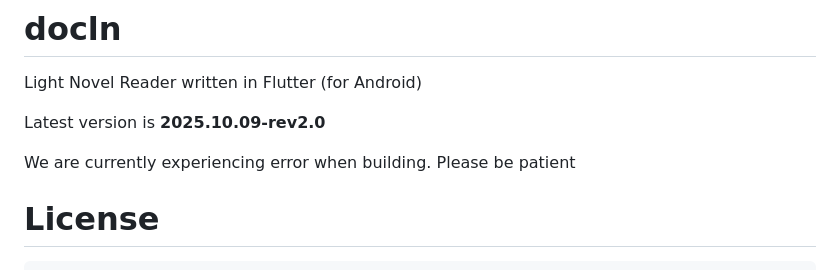
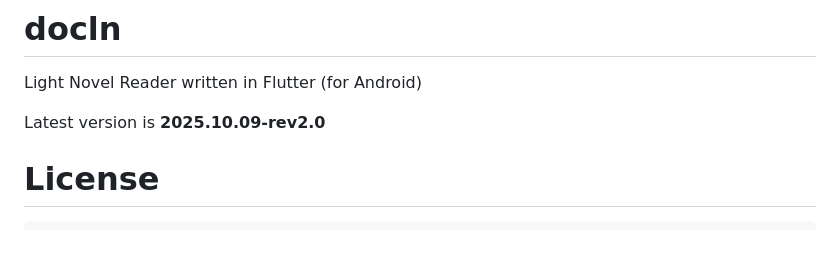
Before and after one commit to Duy-Thanh/docln, a Markdown page: README.md, the part around the change. Rendered like a GitHub page; blank space fills up the shorter version.

Commit message:
Update README to remove build error notice
Removed note about current build errors.

```diff
--- a/README.md
+++ b/README.md
@@ -3,8 +3,6 @@
 Light Novel Reader written in Flutter (for Android)
 
 Latest version is **2025.10.09-rev2.0**
-
-We are currently experiencing error when building. Please be patient
 
 # License
 
```
